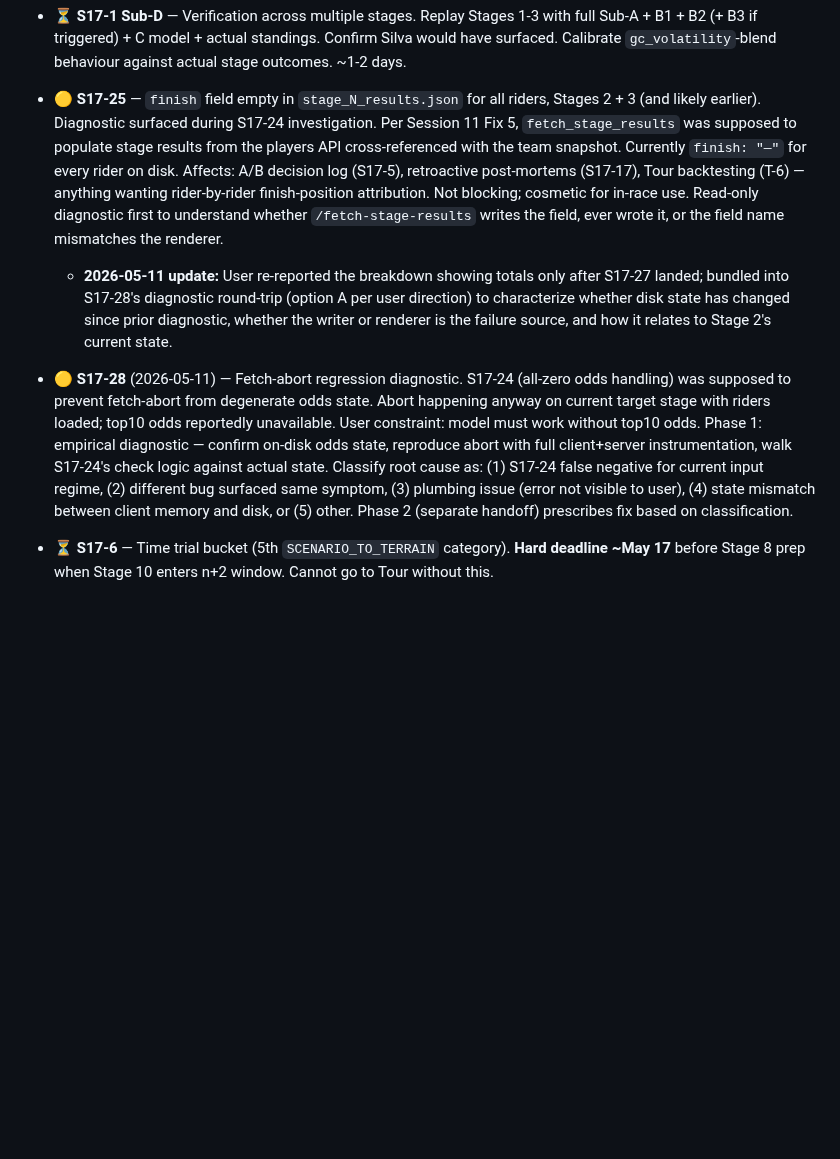
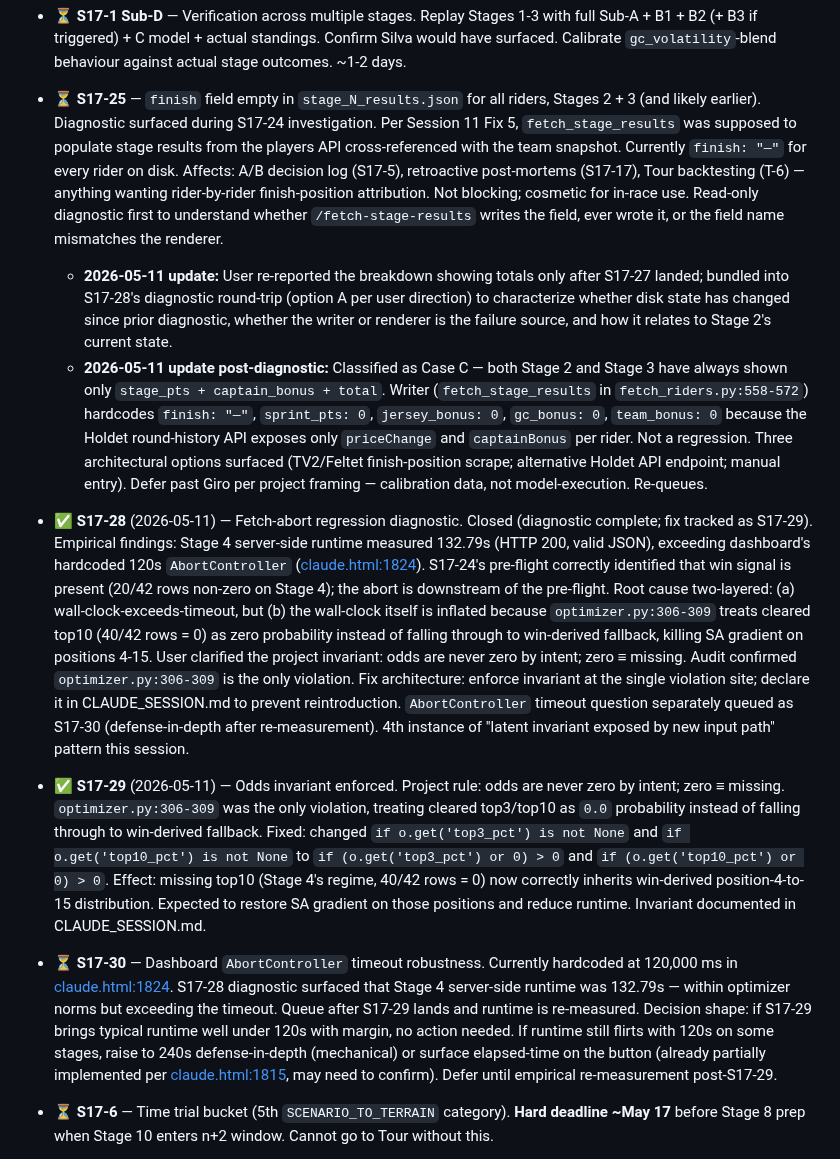
Before and after one commit to lstol/Holdet-v3, a Markdown page: ROADMAP.md, the part around the change. Drawn GitHub-style; blank space fills up the shorter version.

Commit message:
roadmap: S17-28 closed (diagnostic); S17-29 closed (odds invariant); S17-25 re-queued (long-standing structural); S17-30 queued (AbortController timeout); session: odds invariant declared + pattern strengthened to 4 instances

```diff
--- a/ROADMAP.md
+++ b/ROADMAP.md
@@ -221,9 +221,12 @@ Originally Sub-B (single ~2-3 day implementation). Mid-S17 evaluated B1/B2 split
 - ✅ **S17-2** — Closed. Tier A patch landed. All four verifications passed: V1 bit-identical re-run, V2 tickbox toggle still affects output, V3 three-basin resolution (all 4 strategies identical across sprint/neutral/gc-heavy n1 configs under OFF), V4 Phase 1 V2 reproducer collapses (1.17M vs 1.48M now both 1,372,018). Tier A was diagnostic-grade not hygiene — fully resolved low-transfer's three-basin pathology that even N=50 multi-start within a single config couldn't bridge. Confirmed: seed-state-leak was 100% of the mechanism. Commit 79449b8.
 - ⏳ **S17-1 Sub-C** — Jersey acquisition probability for non-holders. Less critical than retention; matters in mountain weeks. Builds on Sub-B2's standings-aware infrastructure.
 - ⏳ **S17-1 Sub-D** — Verification across multiple stages. Replay Stages 1-3 with full Sub-A + B1 + B2 (+ B3 if triggered) + C model + actual standings. Confirm Silva would have surfaced. Calibrate `gc_volatility`-blend behaviour against actual stage outcomes. ~1-2 days.
-- 🟡 **S17-25** — `finish` field empty in `stage_N_results.json` for all riders, Stages 2 + 3 (and likely earlier). Diagnostic surfaced during S17-24 investigation. Per Session 11 Fix 5, `fetch_stage_results` was supposed to populate stage results from the players API cross-referenced with the team snapshot. Currently `finish: "—"` for every rider on disk. Affects: A/B decision log (S17-5), retroactive post-mortems (S17-17), Tour backtesting (T-6) — anything wanting rider-by-rider finish-position attribution. Not blocking; cosmetic for in-race use. Read-only diagnostic first to understand whether `/fetch-stage-results` writes the field, ever wrote it, or the field name mismatches the renderer.
+- ⏳ **S17-25** — `finish` field empty in `stage_N_results.json` for all riders, Stages 2 + 3 (and likely earlier). Diagnostic surfaced during S17-24 investigation. Per Session 11 Fix 5, `fetch_stage_results` was supposed to populate stage results from the players API cross-referenced with the team snapshot. Currently `finish: "—"` for every rider on disk. Affects: A/B decision log (S17-5), retroactive post-mortems (S17-17), Tour backtesting (T-6) — anything wanting rider-by-rider finish-position attribution. Not blocking; cosmetic for in-race use. Read-only diagnostic first to understand whether `/fetch-stage-results` writes the field, ever wrote it, or the field name mismatches the renderer.
   - **2026-05-11 update:** User re-reported the breakdown showing totals only after S17-27 landed; bundled into S17-28's diagnostic round-trip (option A per user direction) to characterize whether disk state has changed since prior diagnostic, whether the writer or renderer is the failure source, and how it relates to Stage 2's current state.
-- 🟡 **S17-28** (2026-05-11) — Fetch-abort regression diagnostic. S17-24 (all-zero odds handling) was supposed to prevent fetch-abort from degenerate odds state. Abort happening anyway on current target stage with riders loaded; top10 odds reportedly unavailable. User constraint: model must work without top10 odds. Phase 1: empirical diagnostic — confirm on-disk odds state, reproduce abort with full client+server instrumentation, walk S17-24's check logic against actual state. Classify root cause as: (1) S17-24 false negative for current input regime, (2) different bug surfaced same symptom, (3) plumbing issue (error not visible to user), (4) state mismatch between client memory and disk, or (5) other. Phase 2 (separate handoff) prescribes fix based on classification.
+  - **2026-05-11 update post-diagnostic:** Classified as Case C — both Stage 2 and Stage 3 have always shown only `stage_pts + captain_bonus + total`. Writer (`fetch_stage_results` in `fetch_riders.py:558-572`) hardcodes `finish: "—"`, `sprint_pts: 0`, `jersey_bonus: 0`, `gc_bonus: 0`, `team_bonus: 0` because the Holdet round-history API exposes only `priceChange` and `captainBonus` per rider. Not a regression. Three architectural options surfaced (TV2/Feltet finish-position scrape; alternative Holdet API endpoint; manual entry). Defer past Giro per project framing — calibration data, not model-execution. Re-queues.
+- ✅ **S17-28** (2026-05-11) — Fetch-abort regression diagnostic. Closed (diagnostic complete; fix tracked as S17-29). Empirical findings: Stage 4 server-side runtime measured 132.79s (HTTP 200, valid JSON), exceeding dashboard's hardcoded 120s `AbortController` ([claude.html:1824](claude/dashboard/claude.html:1824)). S17-24's pre-flight correctly identified that win signal is present (20/42 rows non-zero on Stage 4); the abort is downstream of the pre-flight. Root cause two-layered: (a) wall-clock-exceeds-timeout, but (b) the wall-clock itself is inflated because `optimizer.py:306-309` treats cleared top10 (40/42 rows = 0) as zero probability instead of falling through to win-derived fallback, killing SA gradient on positions 4-15. User clarified the project invariant: odds are never zero by intent; zero ≡ missing. Audit confirmed `optimizer.py:306-309` is the only violation. Fix architecture: enforce invariant at the single violation site; declare it in CLAUDE_SESSION.md to prevent reintroduction. `AbortController` timeout question separately queued as S17-30 (defense-in-depth after re-measurement). 4th instance of "latent invariant exposed by new input path" pattern this session.
+- ✅ **S17-29** (2026-05-11) — Odds invariant enforced. Project rule: odds are never zero by intent; zero ≡ missing. `optimizer.py:306-309` was the only violation, treating cleared top3/top10 as `0.0` probability instead of falling through to win-derived fallback. Fixed: changed `if o.get('top3_pct') is not None` and `if o.get('top10_pct') is not None` to `if (o.get('top3_pct') or 0) > 0` and `if (o.get('top10_pct') or 0) > 0`. Effect: missing top10 (Stage 4's regime, 40/42 rows = 0) now correctly inherits win-derived position-4-to-15 distribution. Expected to restore SA gradient on those positions and reduce runtime. Invariant documented in CLAUDE_SESSION.md.
+- ⏳ **S17-30** — Dashboard `AbortController` timeout robustness. Currently hardcoded at 120,000 ms in [claude.html:1824](claude/dashboard/claude.html:1824). S17-28 diagnostic surfaced that Stage 4 server-side runtime was 132.79s — within optimizer norms but exceeding the timeout. Queue after S17-29 lands and runtime is re-measured. Decision shape: if S17-29 brings typical runtime well under 120s with margin, no action needed. If runtime still flirts with 120s on some stages, raise to 240s defense-in-depth (mechanical) or surface elapsed-time on the button (already partially implemented per [claude.html:1815](claude/dashboard/claude.html:1815), may need to confirm). Defer until empirical re-measurement post-S17-29.
 - ⏳ **S17-6** — Time trial bucket (5th `SCENARIO_TO_TERRAIN` category). **Hard deadline ~May 17** before Stage 8 prep when Stage 10 enters n+2 window. Cannot go to Tour without this.
 - ⏳ **S17-3** — Two-team support. Team selector toggle in dashboard header. Snapshot files namespaced per team. Shared race-level data unified.
 - 💭 **S17-12** — Ingemann observation window. Check if Stage 4 Feltet article appears post-rest-day. If not, manual paste is permanent. Observation only.
```
Also changed, not shown: CLAUDE_SESSION.md (+2 -1 lines).
